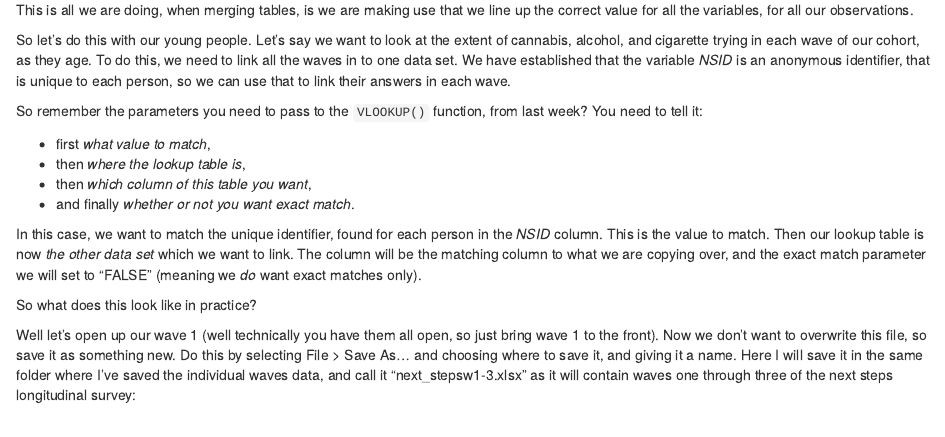
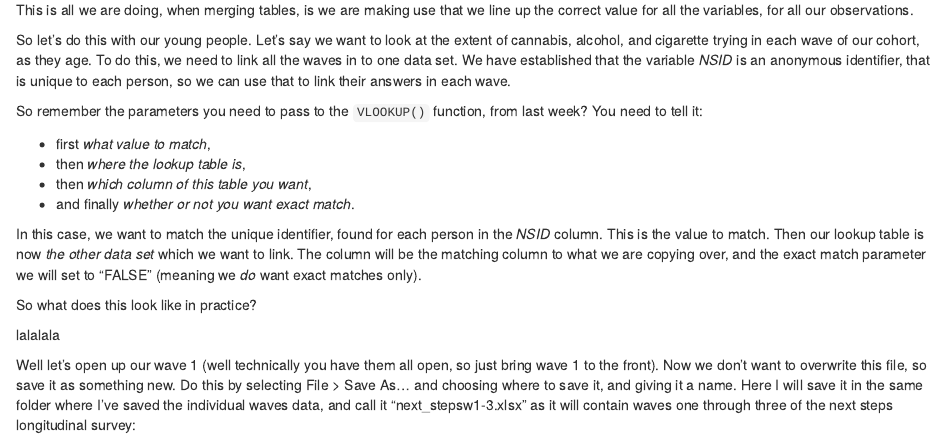
Before and after one commit to maczokni/MSCD, an R Markdown document (Lesson_5.Rmd): the page in a window 1100 px wide, from 7130 px down. Rendered offline with R 4.5, knitr and Pandoc, with nearby package versions.

Commit message:
change made

```diff
--- a/Lesson_5.Rmd
+++ b/Lesson_5.Rmd
@@ -1166,6 +1166,7 @@ In this case, we want to match the unique identifier, found for each person in t
 
 So what does this look like in practice?
 
+lalalala
 
 Well let's open up our wave 1 (well technically you have them all open, so just bring wave 1 to the front). Now we don't want to overwrite this file, so save it as something new. Do this by selecting File > Save As... and choosing where to save it, and giving it a name. Here I will save it in the same folder where I've saved the individual waves data, and call it "next_stepsw1-3.xlsx" as it will contain waves one through three of the next steps longitudinal survey:
 
```
